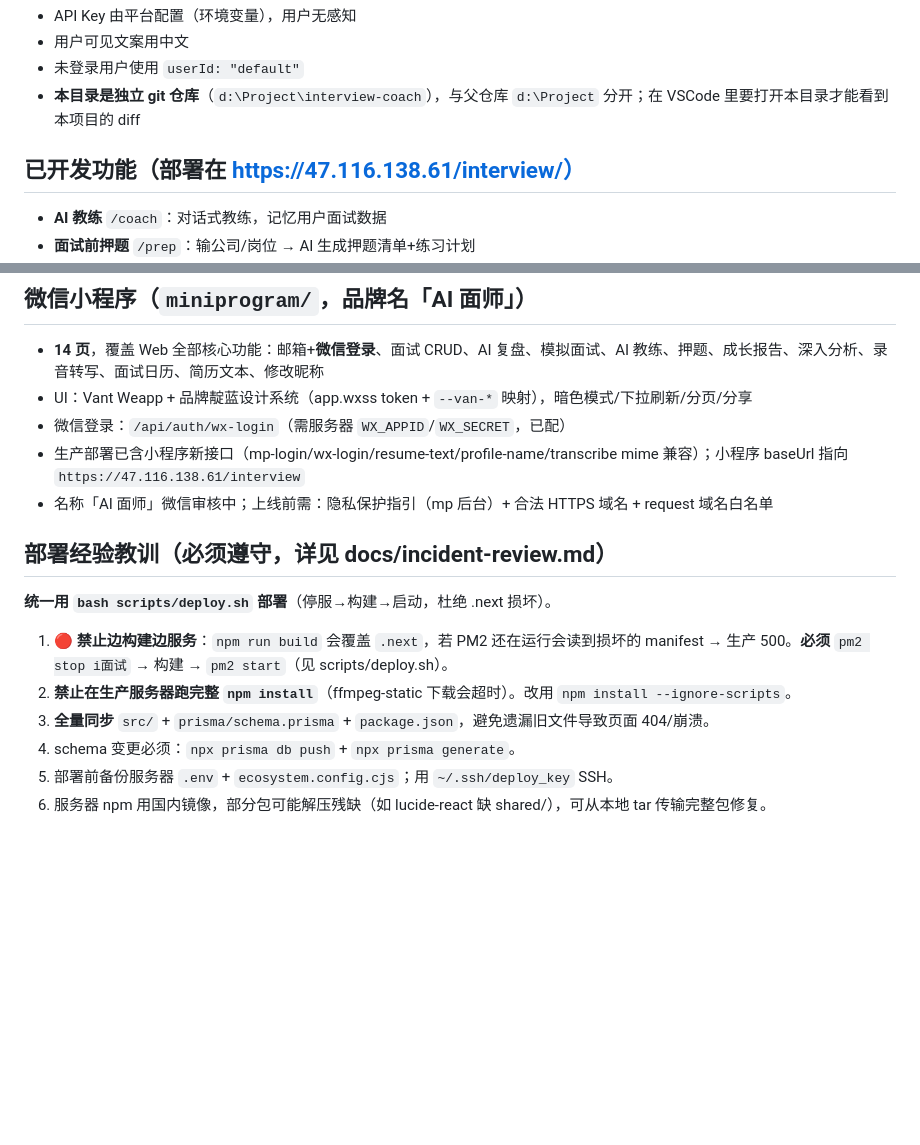
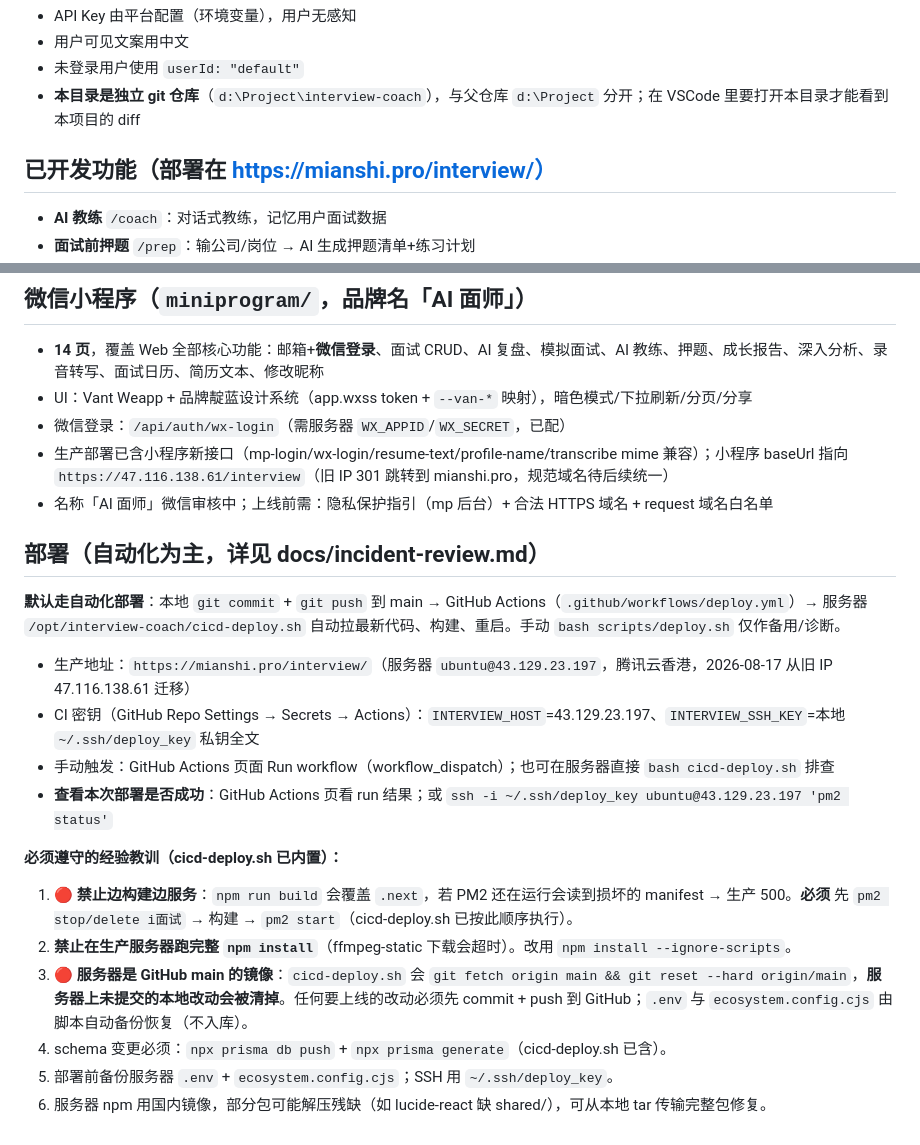
Before and after one commit to Drir1203/interview-coach, a Markdown page: CLAUDE.md, 2 parts joined by grey strips. GitHub-like rendering; blank space fills up the shorter version.

Commit message:
docs(deploy): 部署文档改为自动化管线为主 —— push 到 main 即触发 GitHub Actions 部署，本地 deploy.sh 降为备用

```diff
--- a/CLAUDE.md
+++ b/CLAUDE.md
@@ -30,7 +30,7 @@
 - 未登录用户使用 `userId: "default"`
 - **本目录是独立 git 仓库**（`d:\Project\interview-coach`），与父仓库 `d:\Project` 分开；在 VSCode 里要打开本目录才能看到本项目的 diff
 
-## 已开发功能（部署在 https://47.116.138.61/interview/）
+## 已开发功能（部署在 https://mianshi.pro/interview/）
 
 - **AI 教练** `/coach`：对话式教练，记忆用户面试数据
 - **面试前押题** `/prep`：输公司/岗位 → AI 生成押题清单+练习计划
@@ -44,16 +44,23 @@
 - **14 页**，覆盖 Web 全部核心功能：邮箱+**微信登录**、面试 CRUD、AI 复盘、模拟面试、AI 教练、押题、成长报告、深入分析、录音转写、面试日历、简历文本、修改昵称
 - UI：Vant Weapp + 品牌靛蓝设计系统（app.wxss token + `--van-*` 映射），暗色模式/下拉刷新/分页/分享
 - 微信登录：`/api/auth/wx-login`（需服务器 `WX_APPID`/`WX_SECRET`，已配）
-- 生产部署已含小程序新接口（mp-login/wx-login/resume-text/profile-name/transcribe mime 兼容）；小程序 baseUrl 指向 `https://47.116.138.61/interview`
+- 生产部署已含小程序新接口（mp-login/wx-login/resume-text/profile-name/transcribe mime 兼容）；小程序 baseUrl 指向 `https://47.116.138.61/interview`（旧 IP 301 跳转到 mianshi.pro，规范域名待后续统一）
 - 名称「AI 面师」微信审核中；上线前需：隐私保护指引（mp 后台）+ 合法 HTTPS 域名 + request 域名白名单
 
-## 部署经验教训（必须遵守，详见 docs/incident-review.md）
+## 部署（自动化为主，详见 docs/incident-review.md）
 
-**统一用 `bash scripts/deploy.sh` 部署**（停服→构建→启动，杜绝 .next 损坏）。
+**默认走自动化部署**：本地 `git commit` + `git push` 到 main → GitHub Actions（`.github/workflows/deploy.yml`）→ 服务器 `/opt/interview-coach/cicd-deploy.sh` 自动拉最新代码、构建、重启。手动 `bash scripts/deploy.sh` 仅作备用/诊断。
 
-1. 🔴 **禁止边构建边服务**：`npm run build` 会覆盖 `.next`，若 PM2 还在运行会读到损坏的 manifest → 生产 500。**必须** `pm2 stop i面试` → 构建 → `pm2 start`（见 scripts/deploy.sh）。
+- 生产地址：`https://mianshi.pro/interview/`（服务器 `ubuntu@43.129.23.197`，腾讯云香港，2026-08-17 从旧 IP 47.116.138.61 迁移）
+- CI 密钥（GitHub Repo Settings → Secrets → Actions）：`INTERVIEW_HOST`=43.129.23.197、`INTERVIEW_SSH_KEY`=本地 `~/.ssh/deploy_key` 私钥全文
+- 手动触发：GitHub Actions 页面 Run workflow（workflow_dispatch）；也可在服务器直接 `bash cicd-deploy.sh` 排查
+- **查看本次部署是否成功**：GitHub Actions 页看 run 结果；或 `ssh -i ~/.ssh/deploy_key ubuntu@43.129.23.197 'pm2 status'`
+
+**必须遵守的经验教训（cicd-deploy.sh 已内置）：**
+
+1. 🔴 **禁止边构建边服务**：`npm run build` 会覆盖 `.next`，若 PM2 还在运行会读到损坏的 manifest → 生产 500。**必须** 先 `pm2 stop/delete i面试` → 构建 → `pm2 start`（cicd-deploy.sh 已按此顺序执行）。
 2. **禁止在生产服务器跑完整 `npm install`**（ffmpeg-static 下载会超时）。改用 `npm install --ignore-scripts`。
-3. **全量同步** `src/` + `prisma/schema.prisma` + `package.json`，避免遗漏旧文件导致页面 404/崩溃。
-4. schema 变更必须：`npx prisma db push` + `npx prisma generate`。
-5. 部署前备份服务器 `.env` + `ecosystem.config.cjs`；用 `~/.ssh/deploy_key` SSH。
+3. 🔴 **服务器是 GitHub main 的镜像**：`cicd-deploy.sh` 会 `git fetch origin main && git reset --hard origin/main`，**服务器上未提交的本地改动会被清掉**。任何要上线的改动必须先 commit + push 到 GitHub；`.env` 与 `ecosystem.config.cjs` 由脚本自动备份恢复（不入库）。
+4. schema 变更必须：`npx prisma db push` + `npx prisma generate`（cicd-deploy.sh 已含）。
+5. 部署前备份服务器 `.env` + `ecosystem.config.cjs`；SSH 用 `~/.ssh/deploy_key`。
 6. 服务器 npm 用国内镜像，部分包可能解压残缺（如 lucide-react 缺 shared/），可从本地 tar 传输完整包修复。
```
